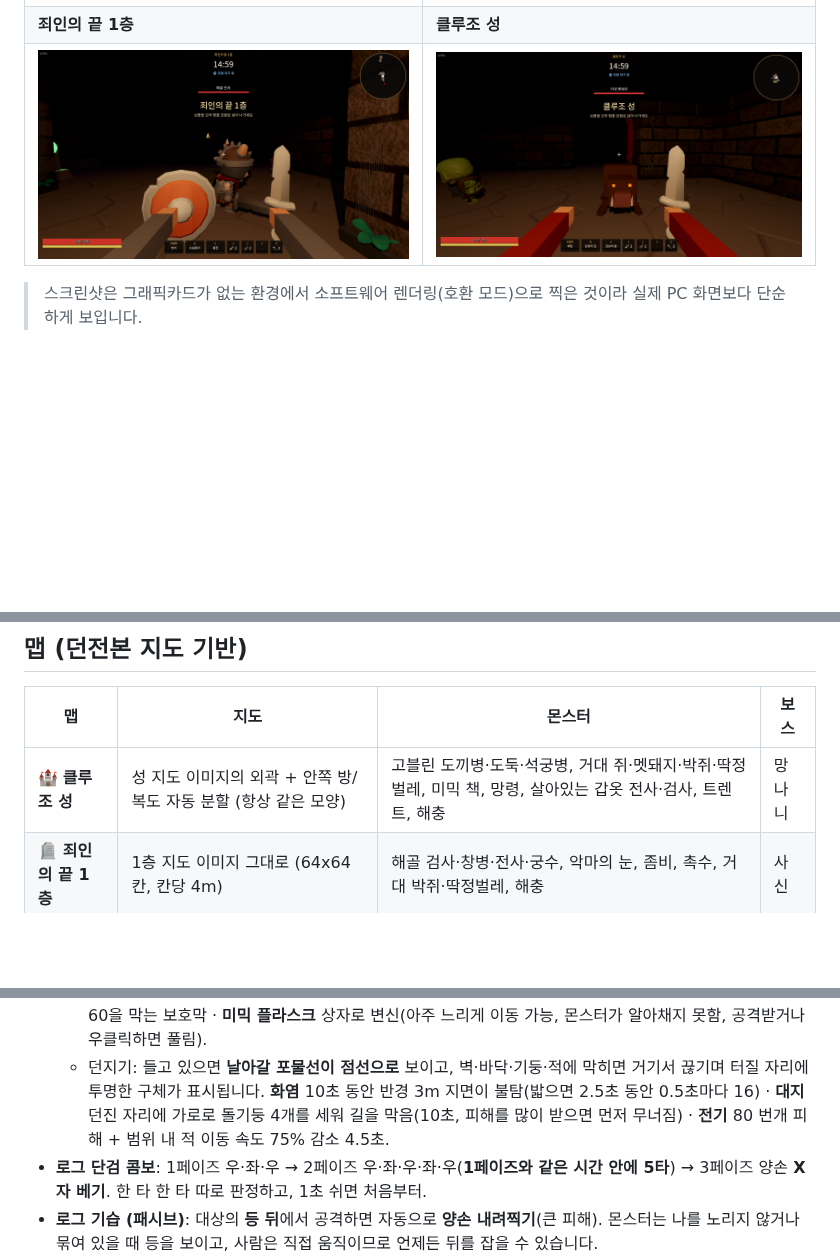
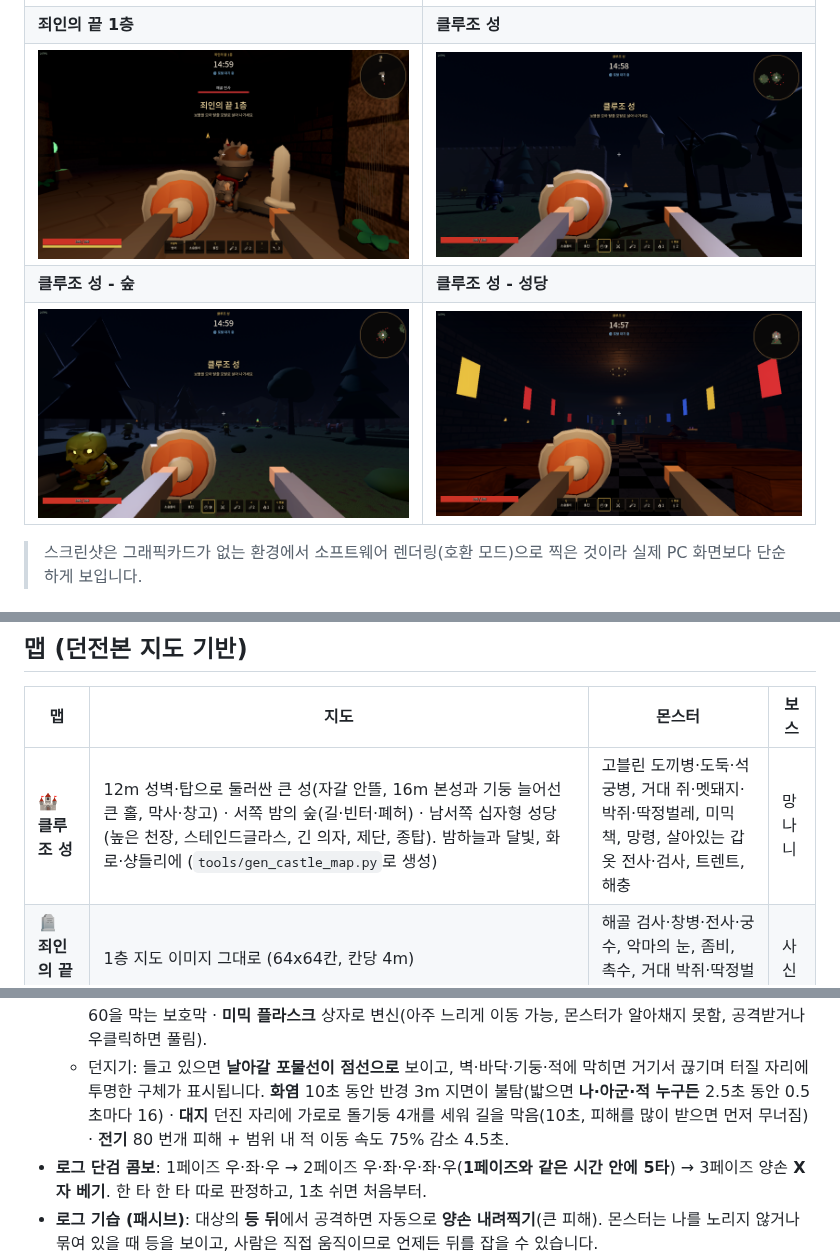
Before and after one commit to lapirus1008/dungeon-reborn, a Markdown page: README.md, 3 parts joined by grey strips. Drawn GitHub-style; pictures changed too: docs/castle-cathedral-in.png (added), docs/castle-forest.png (added), docs/castle.png; blank space fills up the shorter version.

```diff
--- a/README.md
+++ b/README.md
@@ -12,6 +12,8 @@
 | ![대기방](docs/waiting-room.png) | ![바닥 아이템](docs/ground-items.png) |
 | **죄인의 끝 1층** | **클루조 성** |
 | ![죄인의 끝](docs/sinners-end.png) | ![클루조 성](docs/castle.png) |
+| **클루조 성 - 숲** | **클루조 성 - 성당** |
+| ![숲](docs/castle-forest.png) | ![성당](docs/castle-cathedral-in.png) |
 
 > 스크린샷은 그래픽카드가 없는 환경에서 소프트웨어 렌더링(호환 모드)으로 찍은 것이라 실제 PC 화면보다 단순하게 보입니다.
 
@@ -45,7 +47,7 @@
 
 | 맵 | 지도 | 몬스터 | 보스 |
 |---|---|---|---|
-| 🏰 **클루조 성** | 성 지도 이미지의 외곽 + 안쪽 방/복도 자동 분할 (항상 같은 모양) | 고블린 도끼병·도둑·석궁병, 거대 쥐·멧돼지·박쥐·딱정벌레, 미믹 책, 망령, 살아있는 갑옷 전사·검사, 트렌트, 해충 | 망나니 |
+| 🏰 **클루조 성** | 12m 성벽·탑으로 둘러싼 큰 성(자갈 안뜰, 16m 본성과 기둥 늘어선 큰 홀, 막사·창고) · 서쪽 밤의 숲(길·빈터·폐허) · 남서쪽 십자형 성당(높은 천장, 스테인드글라스, 긴 의자, 제단, 종탑). 밤하늘과 달빛, 화로·샹들리에 (`tools/gen_castle_map.py`로 생성) | 고블린 도끼병·도둑·석궁병, 거대 쥐·멧돼지·박쥐·딱정벌레, 미믹 책, 망령, 살아있는 갑옷 전사·검사, 트렌트, 해충 | 망나니 |
 | 🪦 **죄인의 끝 1층** | 1층 지도 이미지 그대로 (64x64칸, 칸당 4m) | 해골 검사·창병·전사·궁수, 악마의 눈, 좀비, 촉수, 거대 박쥐·딱정벌레, 해충 | 사신 |
 | 🪦 죄인의 끝 2층 | 준비 중 (지도 자료를 받으면 추가) | | |
 
@@ -120,7 +122,7 @@
 - **플라스크**: 체력 물약을 뺀 모든 플라스크는 **재사용 대기 20초를 공유**합니다.
   - 마시기(좌클릭 → 마시는 동작이 끝난 뒤 효과): **체력 물약** 3초에 걸쳐 회복 · **방어 플라스크** 12초 동안 피해 60을 막는 보호막 · **미믹 플라스크** 상자로 변신(아주 느리게 이동 가능, 몬스터가 알아채지 못함, 공격받거나 우클릭하면 풀림).
   - 던지기: 들고 있으면 **날아갈 포물선이 점선으로** 보이고, 벽·바닥·기둥·적에 막히면 거기서 끊기며 터질 자리에 투명한 구체가 표시됩니다.
-    **화염** 10초 동안 반경 3m 지면이 불탐(밟으면 2.5초 동안 0.5초마다 16) · **대지** 던진 자리에 가로로 돌기둥 4개를 세워 길을 막음(10초, 피해를 많이 받으면 먼저 무너짐) · **전기** 80 번개 피해 + 범위 내 적 이동 속도 75% 감소 4.5초.
+    **화염** 10초 동안 반경 3m 지면이 불탐(밟으면 **나·아군·적 누구든** 2.5초 동안 0.5초마다 16) · **대지** 던진 자리에 가로로 돌기둥 4개를 세워 길을 막음(10초, 피해를 많이 받으면 먼저 무너짐) · **전기** 80 번개 피해 + 범위 내 적 이동 속도 75% 감소 4.5초.
 - **로그 단검 콤보**: 1페이즈 우·좌·우 → 2페이즈 우·좌·우·좌·우(**1페이즈와 같은 시간 안에 5타**) → 3페이즈 양손 **X자 베기**. 한 타 한 타 따로 판정하고, 1초 쉬면 처음부터.
 - **로그 기습 (패시브)**: 대상의 **등 뒤**에서 공격하면 자동으로 **양손 내려찍기**(큰 피해). 몬스터는 나를 노리지 않거나 묶여 있을 때 등을 보이고, 사람은 직접 움직이므로 언제든 뒤를 잡을 수 있습니다.
 - **은신**: 완전히 투명하지 않고 아지랑이처럼 흐물거려 자세히 보면 보입니다. 몬스터는 은신한 로그를 알아채지 못합니다.
```
Also changed, not shown: other parts of README.md (+1 -1 lines), 9 other files.
